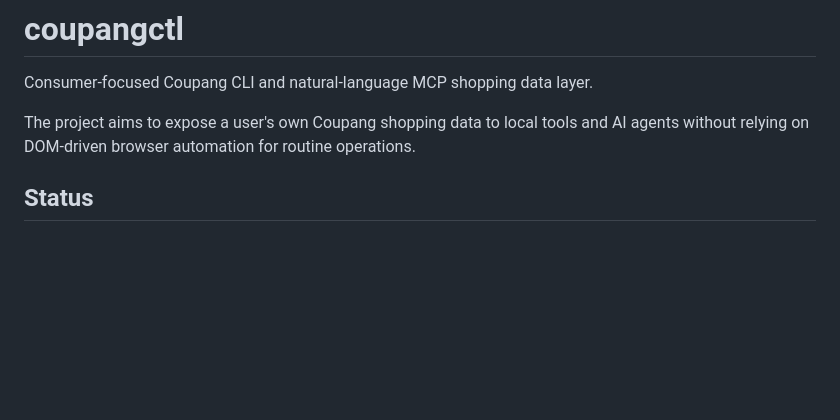
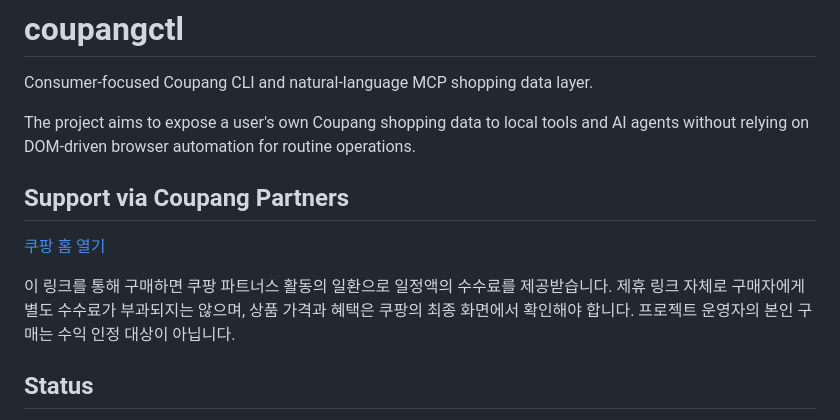
Before and after one commit to JungHoonGhae/coupang-ctl, a Markdown page: README.md, the part around the change. Rendered like a GitHub page; blank space fills up the shorter version.

Commit message:
docs: add transparent partners support link

```diff
--- a/README.md
+++ b/README.md
@@ -3,6 +3,15 @@
 Consumer-focused Coupang CLI and natural-language MCP shopping data layer.
 
 The project aims to expose a user's own Coupang shopping data to local tools and AI agents without relying on DOM-driven browser automation for routine operations.
+
+## Support via Coupang Partners
+
+[쿠팡 홈 열기](https://link.coupang.com/a/gIEGRL0z7c)
+
+이 링크를 통해 구매하면 쿠팡 파트너스 활동의 일환으로 일정액의 수수료를
+제공받습니다. 제휴 링크 자체로 구매자에게 별도 수수료가 부과되지는 않으며,
+상품 가격과 혜택은 쿠팡의 최종 화면에서 확인해야 합니다. 프로젝트 운영자의
+본인 구매는 수익 인정 대상이 아닙니다.
 
 ## Status
 
```
